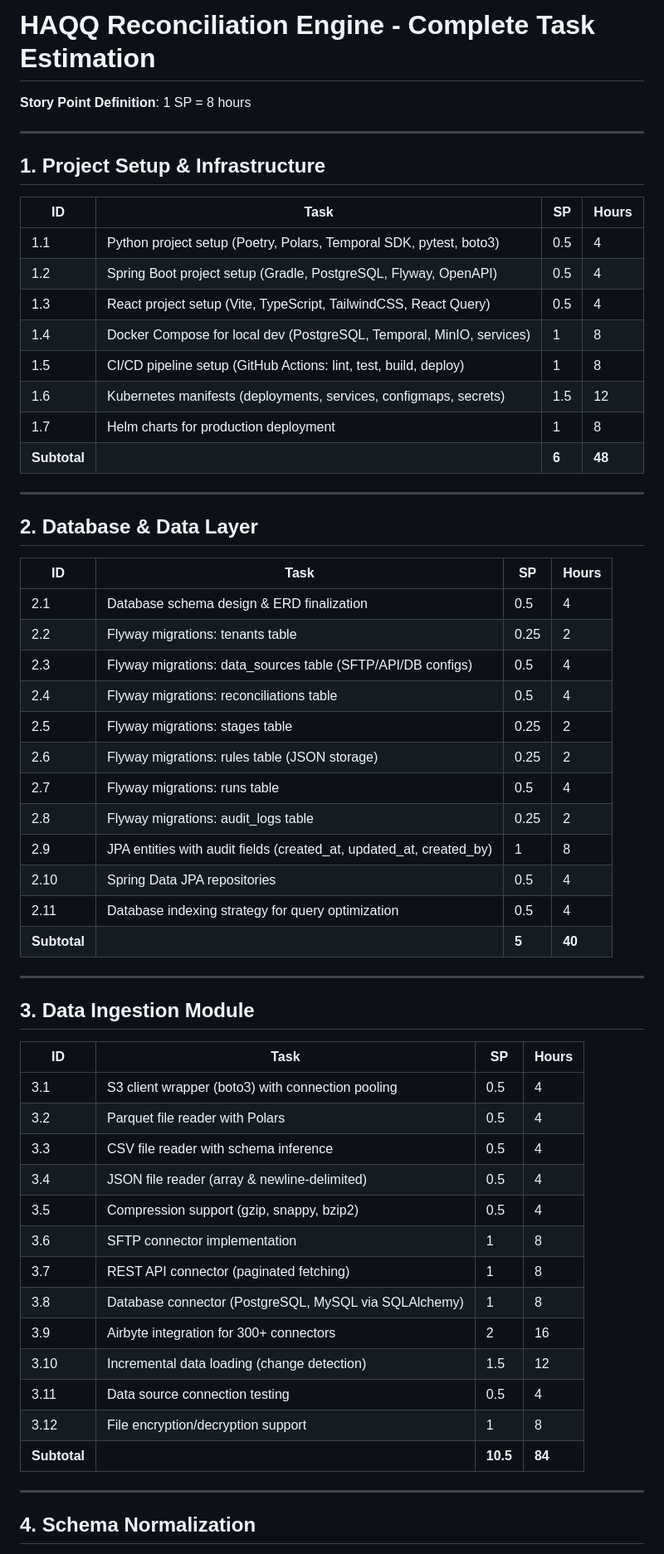
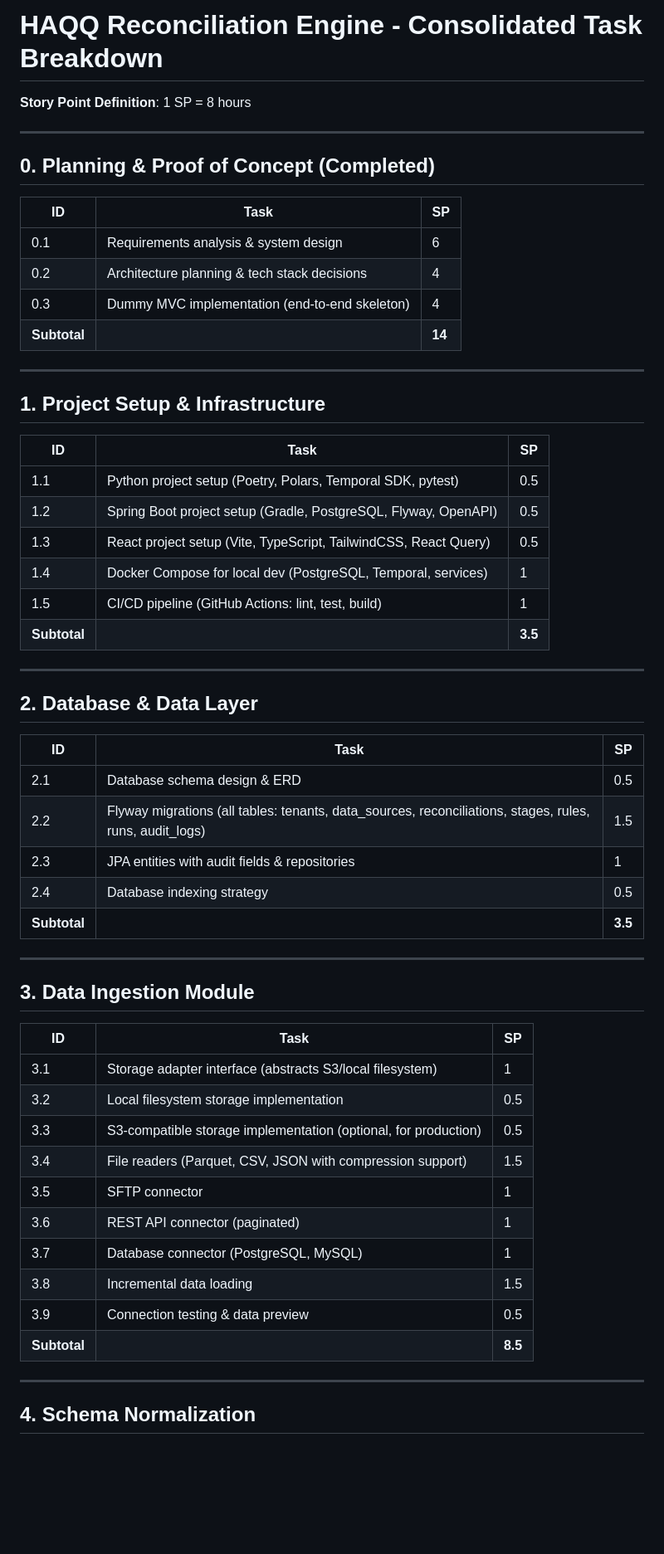
Before and after one commit to miz4n/haqq-requirements, a Markdown page: plans/task-breakdown.md, the part around one of its changes. Shown at 83% size. Rendered like a GitHub page; blank space fills up the shorter version.

```diff
--- a/plans/task-breakdown.md
+++ b/plans/task-breakdown.md
@@ -1,60 +1,59 @@
-# HAQQ Reconciliation Engine - Complete Task Estimation
+# HAQQ Reconciliation Engine - Consolidated Task Breakdown
 
 **Story Point Definition**: 1 SP = 8 hours
 
 ---
 
+## 0. Planning & Proof of Concept (Completed)
+
+| ID | Task | SP |
+|----|------|-----|
+| 0.1 | Requirements analysis & system design | 6 |
+| 0.2 | Architecture planning & tech stack decisions | 4 |
+| 0.3 | Dummy MVC implementation (end-to-end skeleton) | 4 |
+| **Subtotal** | | **14** |
+
+---
+
 ## 1. Project Setup & Infrastructure
 
-| ID | Task | SP | Hours |
-|----|------|-----|-------|
-| 1.1 | Python project setup (Poetry, Polars, Temporal SDK, pytest, boto3) | 0.5 | 4 |
-| 1.2 | Spring Boot project setup (Gradle, PostgreSQL, Flyway, OpenAPI) | 0.5 | 4 |
-| 1.3 | React project setup (Vite, TypeScript, TailwindCSS, React Query) | 0.5 | 4 |
-| 1.4 | Docker Compose for local dev (PostgreSQL, Temporal, MinIO, services) | 1 | 8 |
-| 1.5 | CI/CD pipeline setup (GitHub Actions: lint, test, build, deploy) | 1 | 8 |
-| 1.6 | Kubernetes manifests (deployments, services, configmaps, secrets) | 1.5 | 12 |
-| 1.7 | Helm charts for production deployment | 1 | 8 |
-| **Subtotal** | | **6** | **48** |
+| ID | Task | SP |
+|----|------|-----|
+| 1.1 | Python project setup (Poetry, Polars, Temporal SDK, pytest) | 0.5 |
+| 1.2 | Spring Boot project setup (Gradle, PostgreSQL, Flyway, OpenAPI) | 0.5 |
+| 1.3 | React project setup (Vite, TypeScript, TailwindCSS, React Query) | 0.5 |
+| 1.4 | Docker Compose for local dev (PostgreSQL, Temporal, services) | 1 |
+| 1.5 | CI/CD pipeline (GitHub Actions: lint, test, build) | 1 |
+| **Subtotal** | | **3.5** |
 
 ---
 
 ## 2. Database & Data Layer
 
-| ID | Task | SP | Hours |
-|----|------|-----|-------|
-| 2.1 | Database schema design & ERD finalization | 0.5 | 4 |
-| 2.2 | Flyway migrations: tenants table | 0.25 | 2 |
-| 2.3 | Flyway migrations: data_sources table (SFTP/API/DB configs) | 0.5 | 4 |
-| 2.4 | Flyway migrations: reconciliations table | 0.5 | 4 |
-| 2.5 | Flyway migrations: stages table | 0.25 | 2 |
-| 2.6 | Flyway migrations: rules table (JSON storage) | 0.25 | 2 |
-| 2.7 | Flyway migrations: runs table | 0.5 | 4 |
-| 2.8 | Flyway migrations: audit_logs table | 0.25 | 2 |
-| 2.9 | JPA entities with audit fields (created_at, updated_at, created_by) | 1 | 8 |
-| 2.10 | Spring Data JPA repositories | 0.5 | 4 |
-| 2.11 | Database indexing strategy for query optimization | 0.5 | 4 |
-| **Subtotal** | | **5** | **40** |
+| ID | Task | SP |
+|----|------|-----|
+| 2.1 | Database schema design & ERD | 0.5 |
+| 2.2 | Flyway migrations (all tables: tenants, data_sources, reconciliations, stages, rules, runs, audit_logs) | 1.5 |
+| 2.3 | JPA entities with audit fields & repositories | 1 |
+| 2.4 | Database indexing strategy | 0.5 |
+| **Subtotal** | | **3.5** |
 
 ---
 
 ## 3. Data Ingestion Module
 
-| ID | Task | SP | Hours |
-|----|------|-----|-------|
-| 3.1 | S3 client wrapper (boto3) with connection pooling | 0.5 | 4 |
-| 3.2 | Parquet file reader with Polars | 0.5 | 4 |
-| 3.3 | CSV file reader with schema inference | 0.5 | 4 |
-| 3.4 | JSON file reader (array & newline-delimited) | 0.5 | 4 |
-| 3.5 | Compression support (gzip, snappy, bzip2) | 0.5 | 4 |
-| 3.6 | SFTP connector implementation | 1 | 8 |
-| 3.7 | REST API connector (paginated fetching) | 1 | 8 |
-| 3.8 | Database connector (PostgreSQL, MySQL via SQLAlchemy) | 1 | 8 |
-| 3.9 | Airbyte integration for 300+ connectors | 2 | 16 |
-| 3.10 | Incremental data loading (change detection) | 1.5 | 12 |
-| 3.11 | Data source connection testing | 0.5 | 4 |
-| 3.12 | File encryption/decryption support | 1 | 8 |
-| **Subtotal** | | **10.5** | **84** |
+| ID | Task | SP |
+|----|------|-----|
+| 3.1 | Storage adapter interface (abstracts S3/local filesystem) | 1 |
+| 3.2 | Local filesystem storage implementation | 0.5 |
+| 3.3 | S3-compatible storage implementation (optional, for production) | 0.5 |
+| 3.4 | File readers (Parquet, CSV, JSON with compression support) | 1.5 |
+| 3.5 | SFTP connector | 1 |
+| 3.6 | REST API connector (paginated) | 1 |
+| 3.7 | Database connector (PostgreSQL, MySQL) | 1 |
+| 3.8 | Incremental data loading | 1.5 |
+| 3.9 | Connection testing & data preview | 0.5 |
+| **Subtotal** | | **8.5** |
 
 ---
 
```
Also changed, not shown: other parts of plans/task-breakdown.md (+188 -242 lines).
